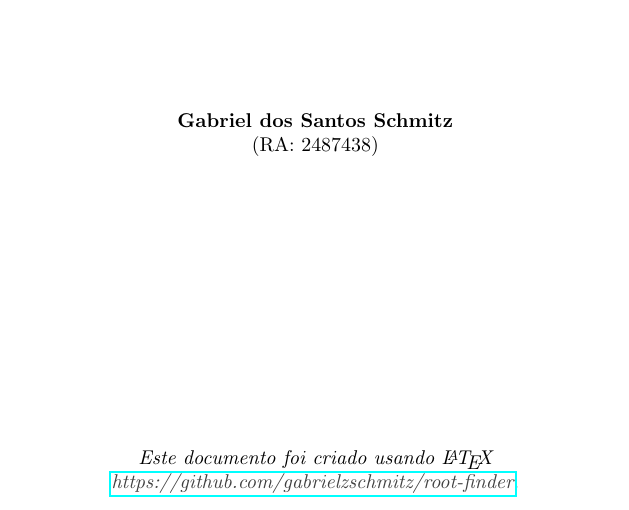
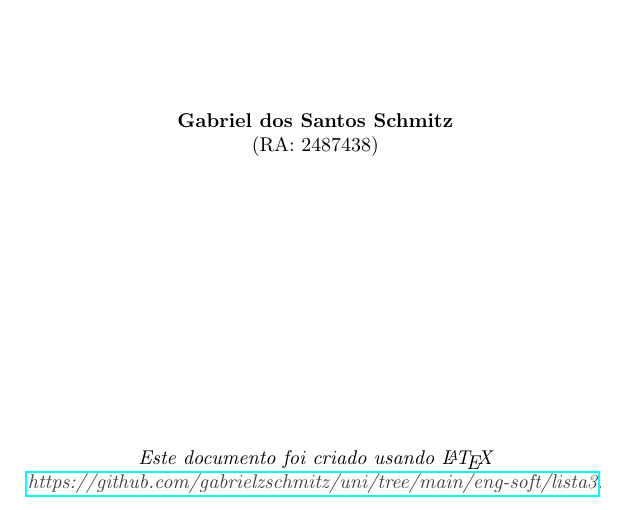
Before and after one commit to gabrielzschmitz/uni, a LaTeX document (eng-soft/lista3/main.tex): part of page 1 of 7, cut so that both start at the same text. The pictures show the PDF file eng-soft/lista3/main.pdf that the author committed with the source.

Commit message:
Updating pdf source code link for List 3 - Engenharia de Software

```diff
--- a/eng-soft/lista3/main.tex
+++ b/eng-soft/lista3/main.tex
@@ -7,7 +7,7 @@
 % Homework Number, Student Name, Student Identifier, Source Code
 \cover{./UTFPR.png}{Engenharia de Software}{Leonardo Medeiros}{17/02/2025}
 {Lista de Exercícios}{3}{Gabriel dos Santos Schmitz}{2487438}
-{https://github.com/gabrielzschmitz/uni/eng-soft/lista3}
+{https://github.com/gabrielzschmitz/uni/tree/main/eng-soft/lista3}
 
 \question{Qual a provável arquitetura dos seguintes sistemas? Justifique
 	brevemente sua resposta.}
```
Also changed, not shown: eng-soft/lista3/main.pdf.
